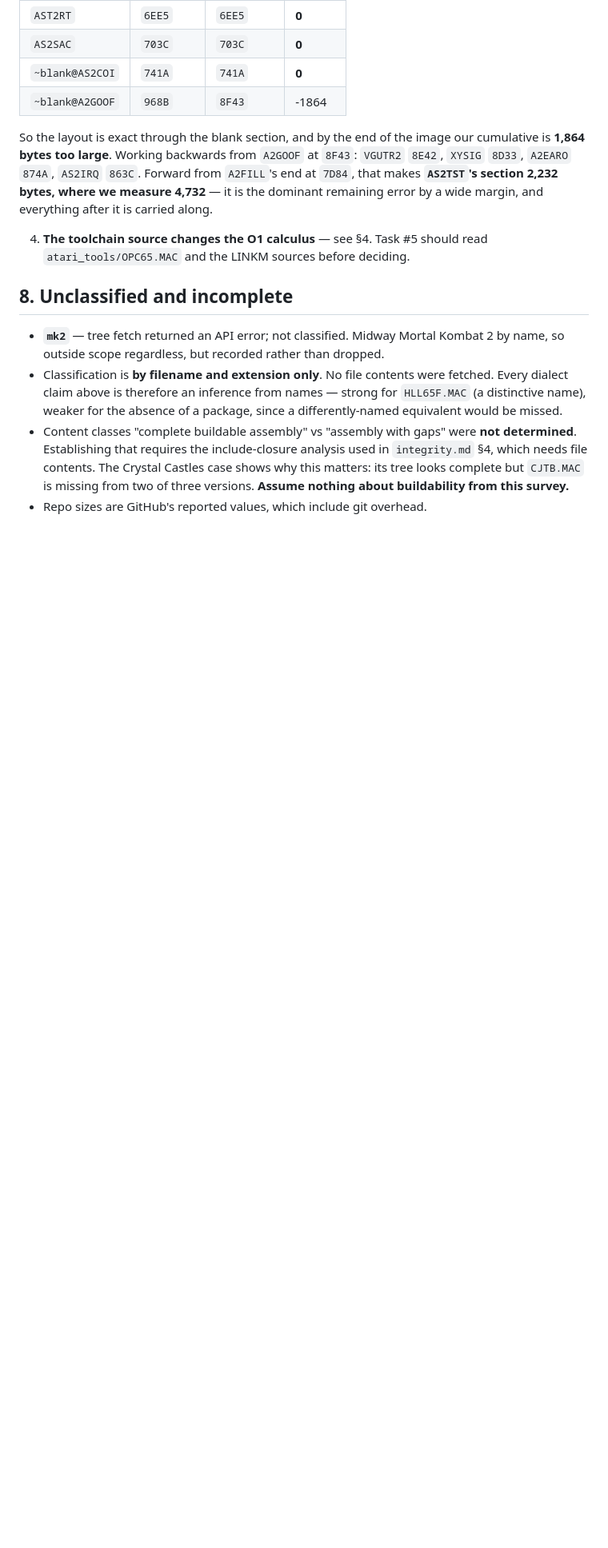
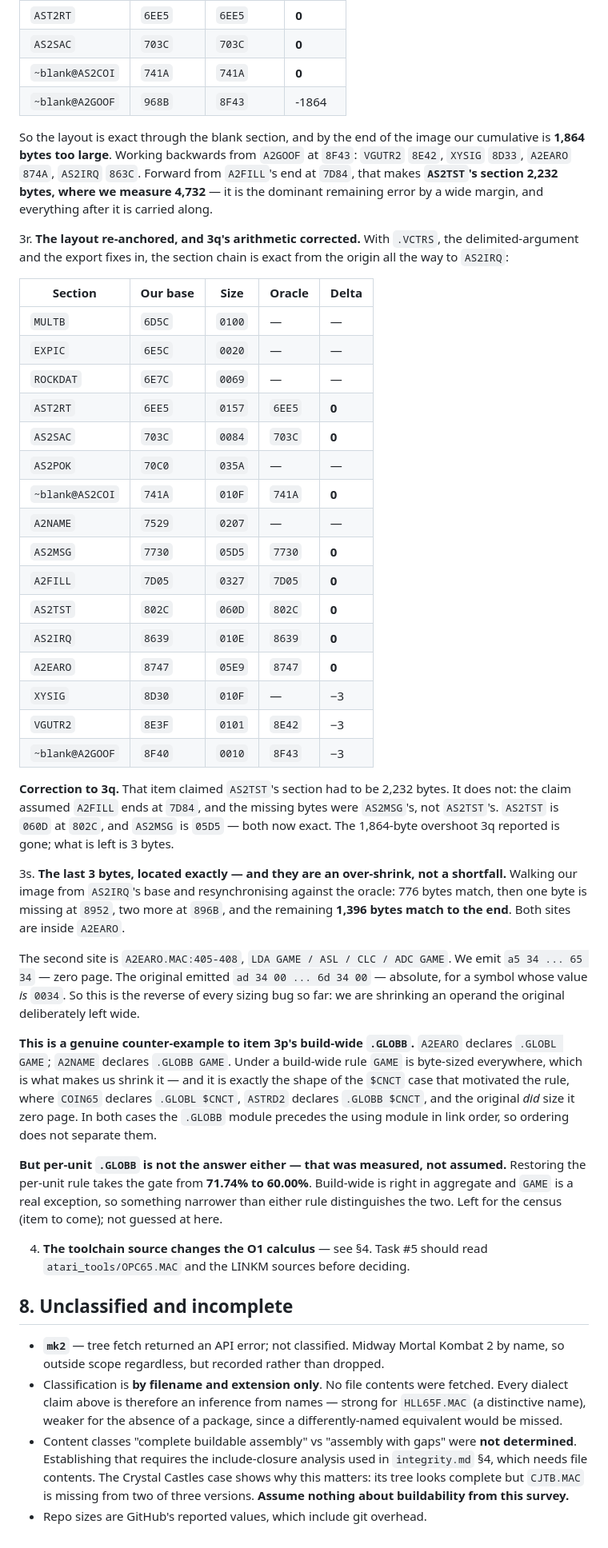
Before and after one commit to lawless-m/Chill65, a Markdown page: inventory.md, the part around the change. Shown at 80% size. Drawn GitHub-style; blank space fills up the shorter version.

Commit message:
inventory: the layout is exact to AS2IRQ, and the last 3 bytes are located
Records the re-anchored section table. Every base from the origin through
A2EARO now matches the oracle exactly, including AS2MSG at 05D5, A2FILL
at 7D05, AS2TST at 802C and AS2IRQ at 8639.

Corrects item 3q, which claimed AS2TST's section had to be 2,232 bytes.
It does not: that assumed A2FILL ends at 7D84, and the missing bytes were
AS2MSG's. The 1,864-byte overshoot is gone; 3 bytes remain.

Locates those 3 precisely by resynchronising from AS2IRQ: 776 bytes
match, one byte missing at 8952, two more at 896B, then 1,396 bytes match
to the end. The second site is A2EARO.MAC:405-408, and it is an
over-shrink rather than a shortfall — we emit `a5 34` where the original
emitted `ad 34 00` for a symbol whose value is 0034.

That is a real counter-example to build-wide .GLOBB: A2EARO declares
.GLOBL GAME while A2NAME declares .GLOBB GAME, the same shape as the
$CNCT case that motivated the rule, and link order does not separate
them. Per-unit .GLOBB is not the answer either — measured, it takes the
gate from 71.74% to 60.00%. Recorded for the census rather than guessed
at.

Co-Authored-By: Claude Opus 5 <noreply@anthropic.com>
Claude-Session: https://claude.ai/code/session_01J97CEWFEpsa3E1aMxNXdpN

```diff
--- a/inventory.md
+++ b/inventory.md
@@ -782,6 +782,62 @@ structured-control-flow route at all.
    dominant remaining error by a wide margin, and everything after it is
    carried along.
 
+3r. **The layout re-anchored, and 3q's arithmetic corrected.** With `.VCTRS`,
+   the delimited-argument and the export fixes in, the section chain is exact
+   from the origin all the way to `AS2IRQ`:
+
+   | Section | Our base | Size | Oracle | Delta |
+   |---|---|---|---|---|
+   | `MULTB` | `6D5C` | `0100` | — | — |
+   | `EXPIC` | `6E5C` | `0020` | — | — |
+   | `ROCKDAT` | `6E7C` | `0069` | — | — |
+   | `AST2RT` | `6EE5` | `0157` | `6EE5` | **0** |
+   | `AS2SAC` | `703C` | `0084` | `703C` | **0** |
+   | `AS2POK` | `70C0` | `035A` | — | — |
+   | `~blank@AS2COI` | `741A` | `010F` | `741A` | **0** |
+   | `A2NAME` | `7529` | `0207` | — | — |
+   | `AS2MSG` | `7730` | `05D5` | `7730` | **0** |
+   | `A2FILL` | `7D05` | `0327` | `7D05` | **0** |
+   | `AS2TST` | `802C` | `060D` | `802C` | **0** |
+   | `AS2IRQ` | `8639` | `010E` | `8639` | **0** |
+   | `A2EARO` | `8747` | `05E9` | `8747` | **0** |
+   | `XYSIG` | `8D30` | `010F` | — | −3 |
+   | `VGUTR2` | `8E3F` | `0101` | `8E42` | −3 |
+   | `~blank@A2GOOF` | `8F40` | `0010` | `8F43` | −3 |
+
+   **Correction to 3q.** That item claimed `AS2TST`'s section had to be 2,232
+   bytes. It does not: the claim assumed `A2FILL` ends at `7D84`, and the
+   missing bytes were `AS2MSG`'s, not `AS2TST`'s. `AS2TST` is `060D` at `802C`,
+   and `AS2MSG` is `05D5` — both now exact. The 1,864-byte overshoot 3q
+   reported is gone; what is left is 3 bytes.
+
+3s. **The last 3 bytes, located exactly — and they are an over-shrink, not a
+   shortfall.** Walking our image from `AS2IRQ`'s base and resynchronising
+   against the oracle: 776 bytes match, then one byte is missing at `8952`, two
+   more at `896B`, and the remaining **1,396 bytes match to the end**. Both
+   sites are inside `A2EARO`.
+
+   The second site is `A2EARO.MAC:405-408`, `LDA GAME / ASL / CLC / ADC GAME`.
+   We emit `a5 34 ... 65 34` — zero page. The original emitted
+   `ad 34 00 ... 6d 34 00` — absolute, for a symbol whose value *is* `0034`.
+   So this is the reverse of every sizing bug so far: we are shrinking an
+   operand the original deliberately left wide.
+
+   **This is a genuine counter-example to item 3p's build-wide `.GLOBB`.**
+   `A2EARO` declares `.GLOBL GAME`; `A2NAME` declares `.GLOBB GAME`. Under a
+   build-wide rule `GAME` is byte-sized everywhere, which is what makes us
+   shrink it — and it is exactly the shape of the `$CNCT` case that motivated
+   the rule, where `COIN65` declares `.GLOBL $CNCT`, `ASTRD2` declares
+   `.GLOBB $CNCT`, and the original *did* size it zero page. In both cases the
+   `.GLOBB` module precedes the using module in link order, so ordering does
+   not separate them.
+
+   **But per-unit `.GLOBB` is not the answer either — that was measured, not
+   assumed.** Restoring the per-unit rule takes the gate from **71.74% to
+   60.00%**. Build-wide is right in aggregate and `GAME` is a real exception,
+   so something narrower than either rule distinguishes the two. Left for the
+   census (item to come); not guessed at here.
+
 4. **The toolchain source changes the O1 calculus** — see §4. Task #5 should read
    `atari_tools/OPC65.MAC` and the LINKM sources before deciding.
 
```
